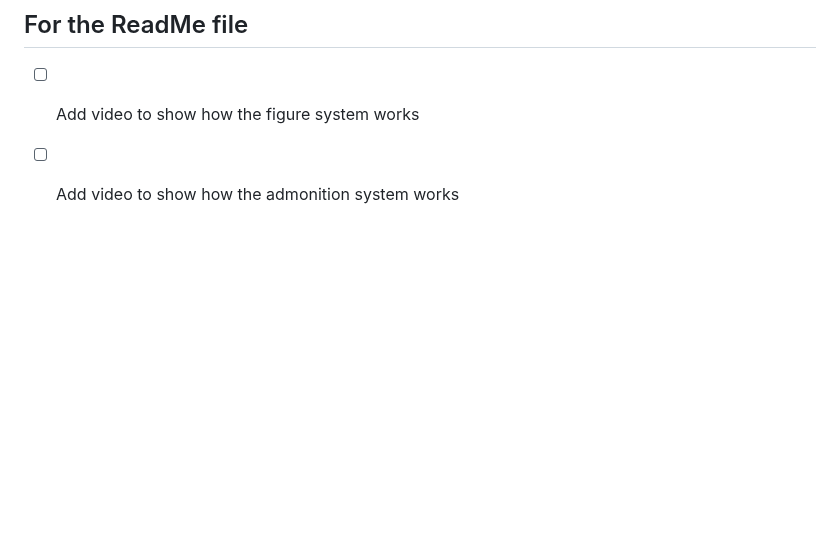
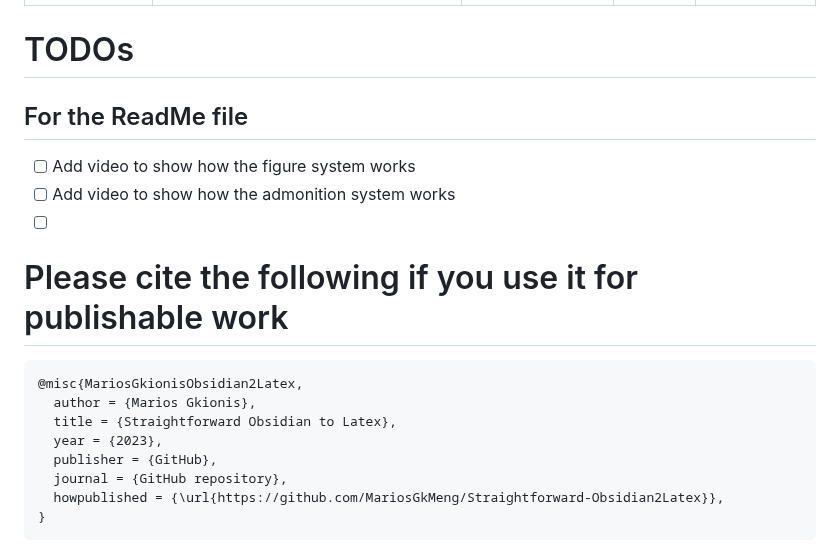
Before and after one commit to MariosGkMeng/Straightforward-Obsidian2Latex, a Markdown page: README.md, the part around the change. Rendered like a GitHub page; blank space fills up the shorter version.

````diff
--- a/README.md
+++ b/README.md
@@ -219,3 +219,17 @@ https://github.com/MariosGkMeng/Straightforward-Obsidian2Latex/assets/61937432/9
 ## For the ReadMe file
 - [ ] Add video to show how the figure system works
 - [ ] Add video to show how the admonition system works
+- [ ]
+
+
+# Please cite the following if you use it for publishable work
+```
+@misc{MariosGkionisObsidian2Latex,
+  author = {Marios Gkionis},
+  title = {Straightforward Obsidian to Latex},
+  year = {2023},
+  publisher = {GitHub},
+  journal = {GitHub repository},
+  howpublished = {\url{https://github.com/MariosGkMeng/Straightforward-Obsidian2Latex}},
+}
+```
````
